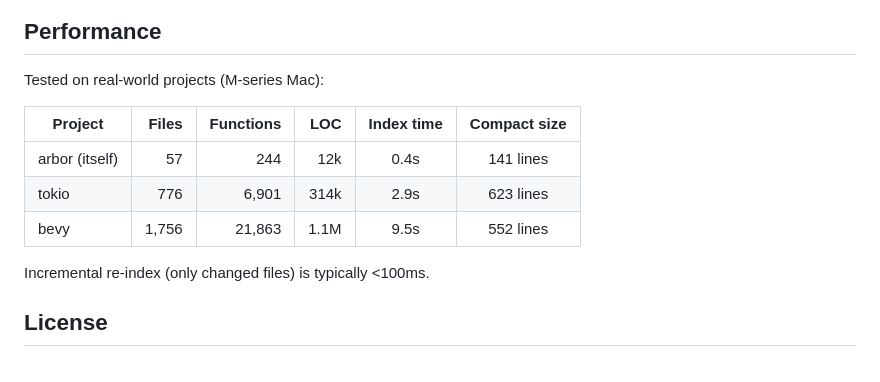
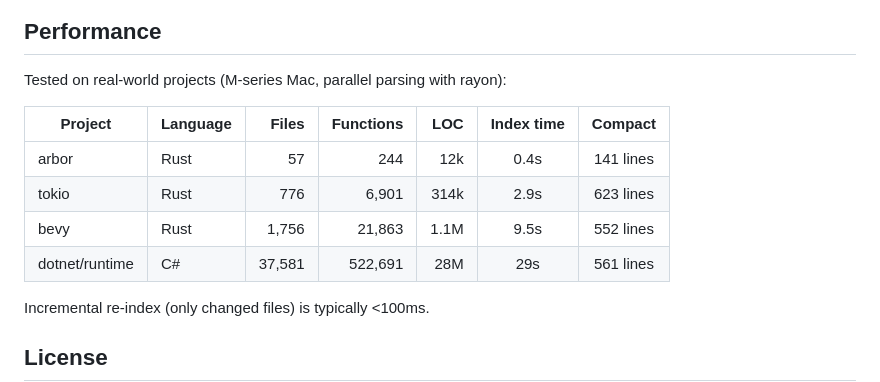
Before and after one commit to nikita-voronoy/arbor, a Markdown page: README.md, the part around one of its changes. Drawn GitHub-style.

Commit message:
docs: replace ASCII diagrams with Mermaid, add dotnet/runtime benchmark
Co-Authored-By: Claude Opus 4.6 (1M context) <noreply@anthropic.com>

```diff
--- a/README.md
+++ b/README.md
@@ -162,13 +197,14 @@ crates/
 
 ## Performance
 
-Tested on real-world projects (M-series Mac):
+Tested on real-world projects (M-series Mac, parallel parsing with rayon):
 
-| Project | Files | Functions | LOC | Index time | Compact size |
-|---------|------:|----------:|----:|:----------:|:------------:|
-| arbor (itself) | 57 | 244 | 12k | 0.4s | 141 lines |
-| tokio | 776 | 6,901 | 314k | 2.9s | 623 lines |
-| bevy | 1,756 | 21,863 | 1.1M | 9.5s | 552 lines |
+| Project | Language | Files | Functions | LOC | Index time | Compact |
+|---------|----------|------:|----------:|----:|:----------:|:-------:|
+| arbor | Rust | 57 | 244 | 12k | 0.4s | 141 lines |
+| tokio | Rust | 776 | 6,901 | 314k | 2.9s | 623 lines |
+| bevy | Rust | 1,756 | 21,863 | 1.1M | 9.5s | 552 lines |
+| dotnet/runtime | C# | 37,581 | 522,691 | 28M | 29s | 561 lines |
 
 Incremental re-index (only changed files) is typically <100ms.
 
```
Also changed, not shown: other parts of README.md (+59 -24 lines).
